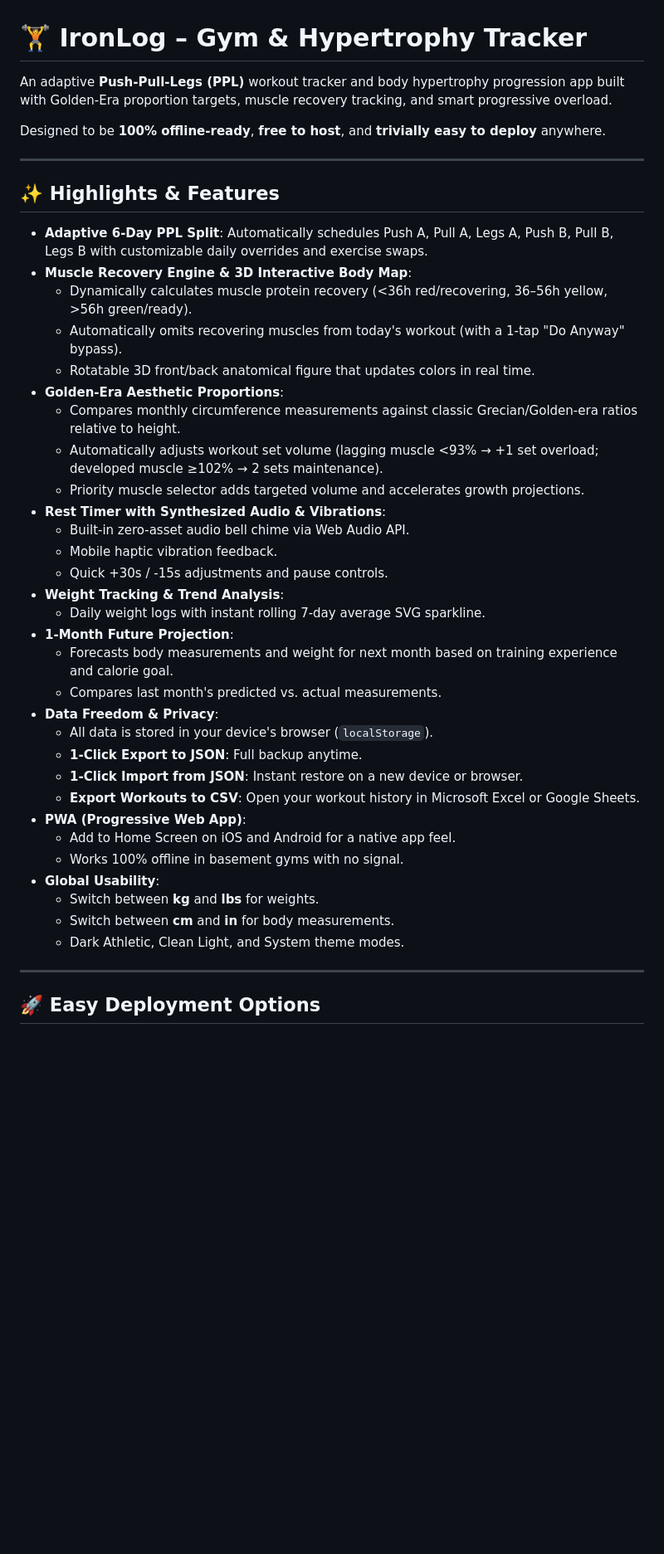
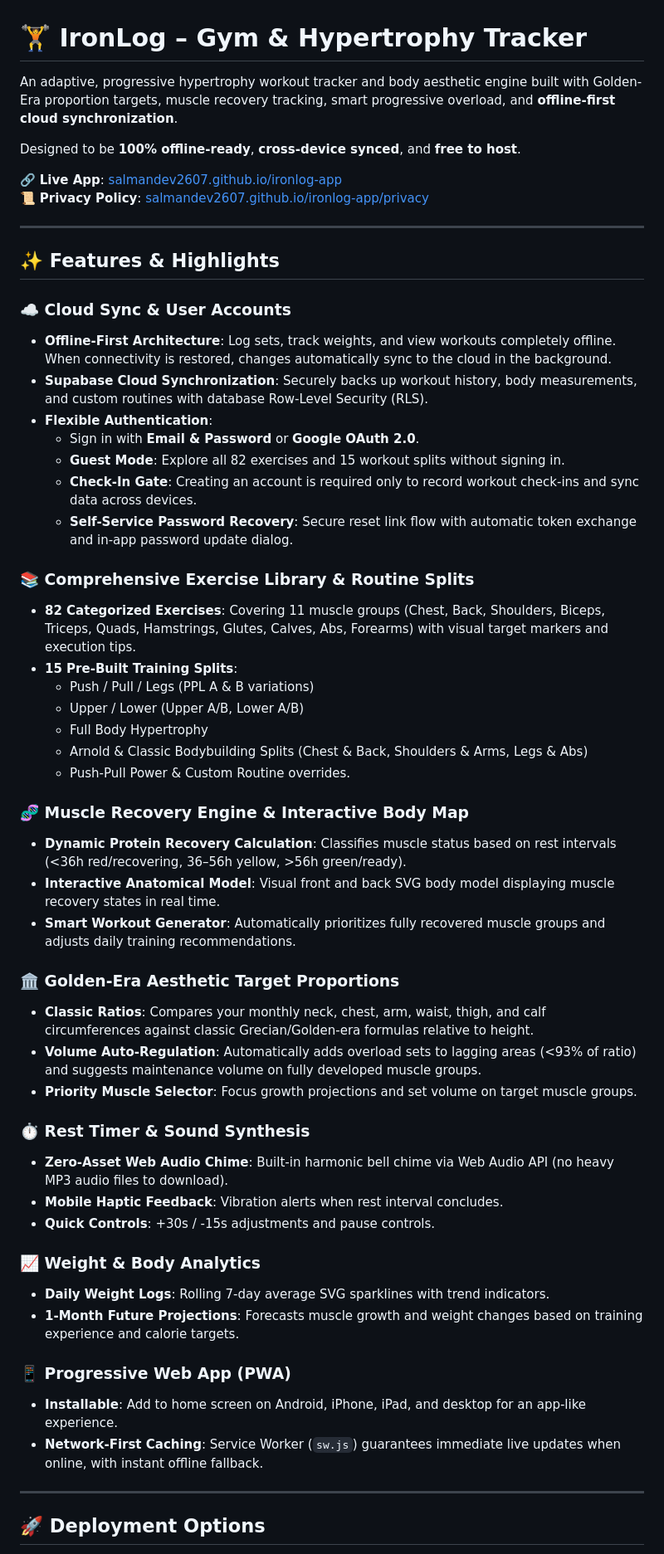
Before and after one commit to SalmanDev2607/ironlog-app, a Markdown page: README.md, the part around one of its changes. Shown at 83% size. GitHub-like rendering; blank space fills up the shorter version.

Commit message:
Update README with cloud sync, auth, 82 exercises, testing, and live links

```diff
--- a/README.md
+++ b/README.md
@@ -1,45 +1,58 @@
 # 🏋️ IronLog – Gym & Hypertrophy Tracker
 
-An adaptive **Push-Pull-Legs (PPL)** workout tracker and body hypertrophy progression app built with Golden-Era proportion targets, muscle recovery tracking, and smart progressive overload.
+An adaptive, progressive hypertrophy workout tracker and body aesthetic engine built with Golden-Era proportion targets, muscle recovery tracking, smart progressive overload, and **offline-first cloud synchronization**.
 
-Designed to be **100% offline-ready**, **free to host**, and **trivially easy to deploy** anywhere.
+Designed to be **100% offline-ready**, **cross-device synced**, and **free to host**.
+
+🔗 **Live App**: [salmandev2607.github.io/ironlog-app](https://salmandev2607.github.io/ironlog-app)
+📜 **Privacy Policy**: [salmandev2607.github.io/ironlog-app/privacy](https://salmandev2607.github.io/ironlog-app/privacy)
 
 ---
 
-## ✨ Highlights & Features
+## ✨ Features & Highlights
 
-- **Adaptive 6-Day PPL Split**: Automatically schedules Push A, Pull A, Legs A, Push B, Pull B, Legs B with customizable daily overrides and exercise swaps.
-- **Muscle Recovery Engine & 3D Interactive Body Map**:
-  - Dynamically calculates muscle protein recovery (<36h red/recovering, 36–56h yellow, >56h green/ready).
-  - Automatically omits recovering muscles from today's workout (with a 1-tap "Do Anyway" bypass).
-  - Rotatable 3D front/back anatomical figure that updates colors in real time.
-- **Golden-Era Aesthetic Proportions**:
-  - Compares monthly circumference measurements against classic Grecian/Golden-era ratios relative to height.
-  - Automatically adjusts workout set volume (lagging muscle <93% → +1 set overload; developed muscle ≥102% → 2 sets maintenance).
-  - Priority muscle selector adds targeted volume and accelerates growth projections.
-- **Rest Timer with Synthesized Audio & Vibrations**:
-  - Built-in zero-asset audio bell chime via Web Audio API.
-  - Mobile haptic vibration feedback.
-  - Quick +30s / -15s adjustments and pause controls.
-- **Weight Tracking & Trend Analysis**:
-  - Daily weight logs with instant rolling 7-day average SVG sparkline.
-- **1-Month Future Projection**:
-  - Forecasts body measurements and weight for next month based on training experience and calorie goal.
-  - Compares last month's predicted vs. actual measurements.
-- **Data Freedom & Privacy**:
-  - All data is stored in your device's browser (`localStorage`).
-  - **1-Click Export to JSON**: Full backup anytime.
-  - **1-Click Import from JSON**: Instant restore on a new device or browser.
-  - **Export Workouts to CSV**: Open your workout history in Microsoft Excel or Google Sheets.
-- **PWA (Progressive Web App)**:
-  - Add to Home Screen on iOS and Android for a native app feel.
-  - Works 100% offline in basement gyms with no signal.
-- **Global Usability**:
-  - Switch between **kg** and **lbs** for weights.
-  - Switch between **cm** and **in** for body measurements.
-  - Dark Athletic, Clean Light, and System theme modes.
+### ☁️ Cloud Sync & User Accounts
+- **Offline-First Architecture**: Log sets, track weights, and view workouts completely offline. When connectivity is restored, changes automatically sync to the cloud in the background.
+- **Supabase Cloud Synchronization**: Securely backs up workout history, body measurements, and custom routines with database Row-Level Security (RLS).
+- **Flexible Authentication**:
+  - Sign in with **Email & Password** or **Google OAuth 2.0**.
+  - **Guest Mode**: Explore all 82 exercises and 15 workout splits without signing in.
+  - **Check-In Gate**: Creating an account is required only to record workout check-ins and sync data across devices.
+  - **Self-Service Password Recovery**: Secure reset link flow with automatic token exchange and in-app password update dialog.
+
+### 📚 Comprehensive Exercise Library & Routine Splits
+- **82 Categorized Exercises**: Covering 11 muscle groups (Chest, Back, Shoulders, Biceps, Triceps, Quads, Hamstrings, Glutes, Calves, Abs, Forearms) with visual target markers and execution tips.
+- **15 Pre-Built Training Splits**:
+  - Push / Pull / Legs (PPL A & B variations)
+  - Upper / Lower (Upper A/B, Lower A/B)
+  - Full Body Hypertrophy
+  - Arnold & Classic Bodybuilding Splits (Chest & Back, Shoulders & Arms, Legs & Abs)
+  - Push-Pull Power & Custom Routine overrides.
+
+### 🧬 Muscle Recovery Engine & Interactive Body Map
+- **Dynamic Protein Recovery Calculation**: Classifies muscle status based on rest intervals (<36h red/recovering, 36–56h yellow, >56h green/ready).
+- **Interactive Anatomical Model**: Visual front and back SVG body model displaying muscle recovery states in real time.
+- **Smart Workout Generator**: Automatically prioritizes fully recovered muscle groups and adjusts daily training recommendations.
+
+### 🏛️ Golden-Era Aesthetic Target Proportions
+- **Classic Ratios**: Compares your monthly neck, chest, arm, waist, thigh, and calf circumferences against classic Grecian/Golden-era formulas relative to height.
+- **Volume Auto-Regulation**: Automatically adds overload sets to lagging areas (<93% of ratio) and suggests maintenance volume on fully developed muscle groups.
+- **Priority Muscle Selector**: Focus growth projections and set volume on target muscle groups.
+
+### ⏱️ Rest Timer & Sound Synthesis
+- **Zero-Asset Web Audio Chime**: Built-in harmonic bell chime via Web Audio API (no heavy MP3 audio files to download).
+- **Mobile Haptic Feedback**: Vibration alerts when rest interval concludes.
+- **Quick Controls**: +30s / -15s adjustments and pause controls.
+
+### 📈 Weight & Body Analytics
+- **Daily Weight Logs**: Rolling 7-day average SVG sparklines with trend indicators.
+- **1-Month Future Projections**: Forecasts muscle growth and weight changes based on training experience and calorie targets.
+
+### 📱 Progressive Web App (PWA)
+- **Installable**: Add to home screen on Android, iPhone, iPad, and desktop for an app-like experience.
+- **Network-First Caching**: Service Worker (`sw.js`) guarantees immediate live updates when online, with instant offline fallback.
 
 ---
 
-## 🚀 Easy Deployment Options
+## 🚀 Deployment Options
 
```
Also changed, not shown: other parts of README.md (+63 -88 lines).
